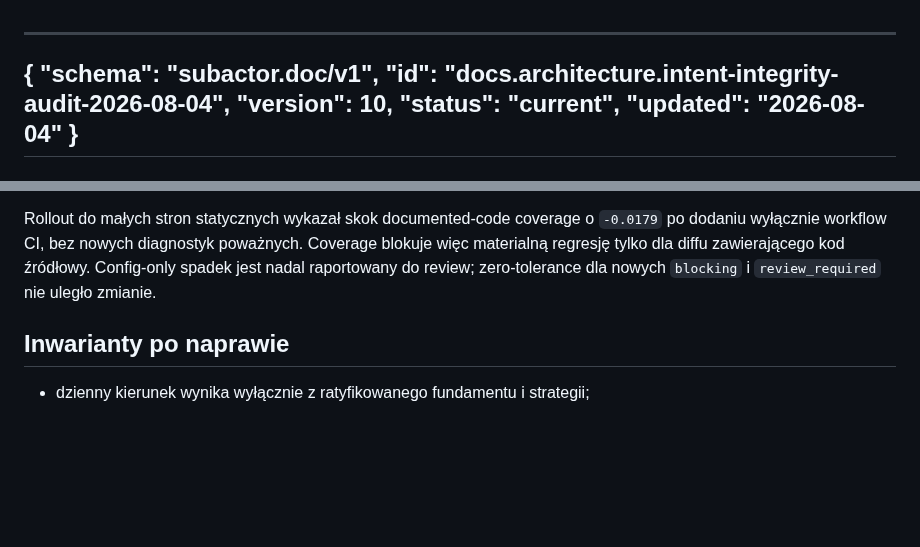
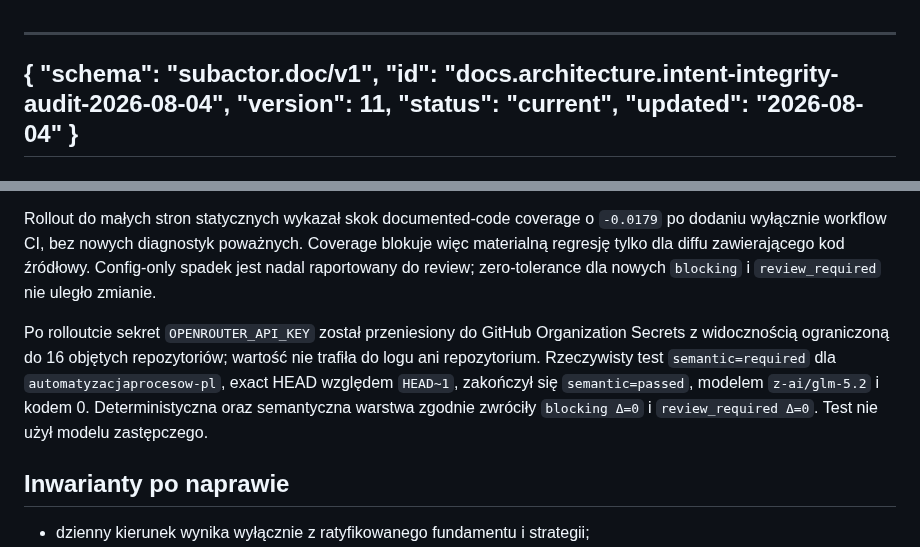
Before and after one commit to subactor/docs, a Markdown page: architecture/intent-integrity-audit-2026-08-04.md, 2 parts joined by grey strips. GitHub-like rendering; blank space fills up the shorter version.

Commit message:
docs: record live GLM intent qualification

```diff
--- a/architecture/intent-integrity-audit-2026-08-04.md
+++ b/architecture/intent-integrity-audit-2026-08-04.md
@@ -2,7 +2,7 @@
 {
   "schema": "subactor.doc/v1",
   "id": "docs.architecture.intent-integrity-audit-2026-08-04",
-  "version": 10,
+  "version": 11,
   "status": "current",
   "updated": "2026-08-04"
 }
@@ -226,6 +226,14 @@ Coverage blokuje więc materialną regresję tylko dla diffu zawierającego kod
 źródłowy. Config-only spadek jest nadal raportowany do review; zero-tolerance
 dla nowych `blocking` i `review_required` nie uległo zmianie.
 
+Po rolloutcie sekret `OPENROUTER_API_KEY` został przeniesiony do GitHub
+Organization Secrets z widocznością ograniczoną do 16 objętych repozytoriów;
+wartość nie trafiła do logu ani repozytorium. Rzeczywisty test
+`semantic=required` dla `automatyzacjaprocesow-pl`, exact HEAD względem
+`HEAD~1`, zakończył się `semantic=passed`, modelem `z-ai/glm-5.2` i kodem 0.
+Deterministyczna oraz semantyczna warstwa zgodnie zwróciły `blocking Δ=0` i
+`review_required Δ=0`. Test nie użył modelu zastępczego.
+
 ## Inwarianty po naprawie
 
 - dzienny kierunek wynika wyłącznie z ratyfikowanego fundamentu i strategii;
```
